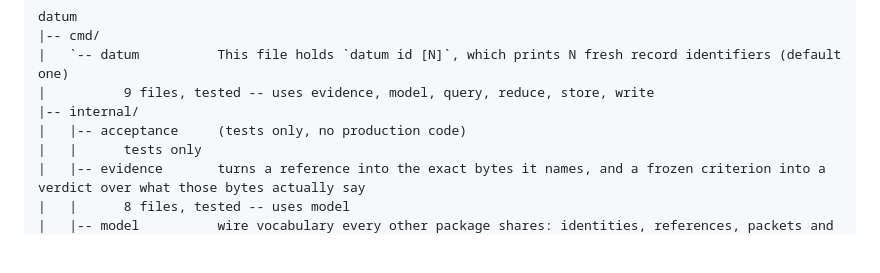
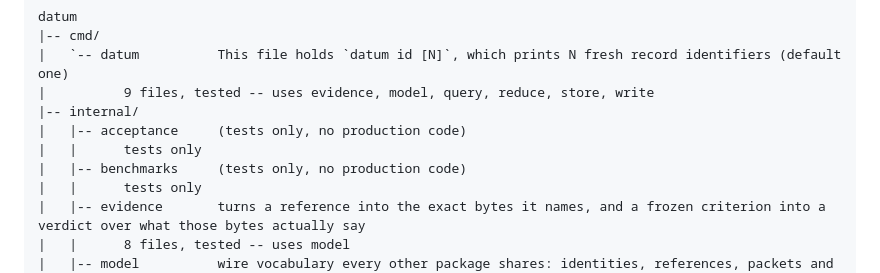
Before and after one commit to alex2481kobe/whosaidso, a Markdown page: README.md, the part around the change. GitHub-like rendering; blank space fills up the shorter version.

Commit message:
README: regenerate the tree for internal/benchmarks

```diff
--- a/README.md
+++ b/README.md
@@ -46,6 +46,8 @@ datum
 |          9 files, tested -- uses evidence, model, query, reduce, store, write
 |-- internal/
 |   |-- acceptance     (tests only, no production code)
+|   |      tests only
+|   |-- benchmarks     (tests only, no production code)
 |   |      tests only
 |   |-- evidence       turns a reference into the exact bytes it names, and a frozen criterion into a verdict over what those bytes actually say
 |   |      8 files, tested -- uses model
```
